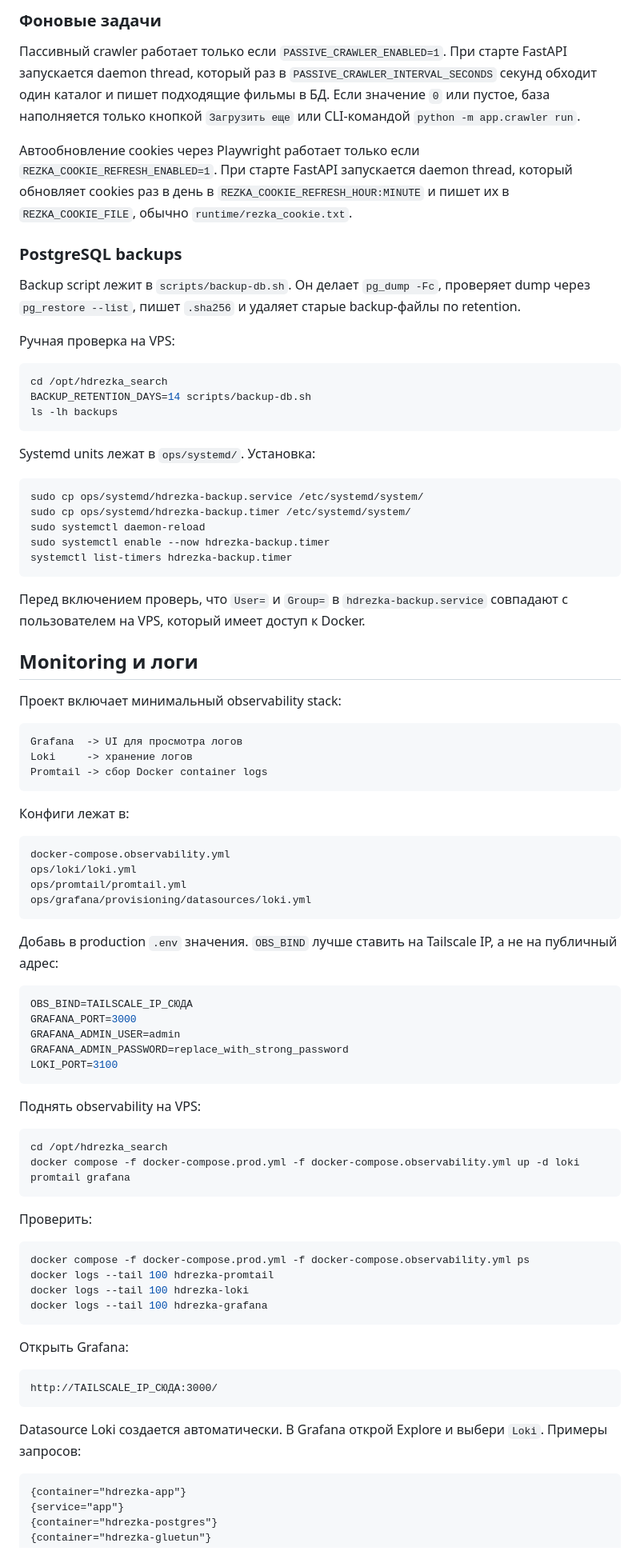
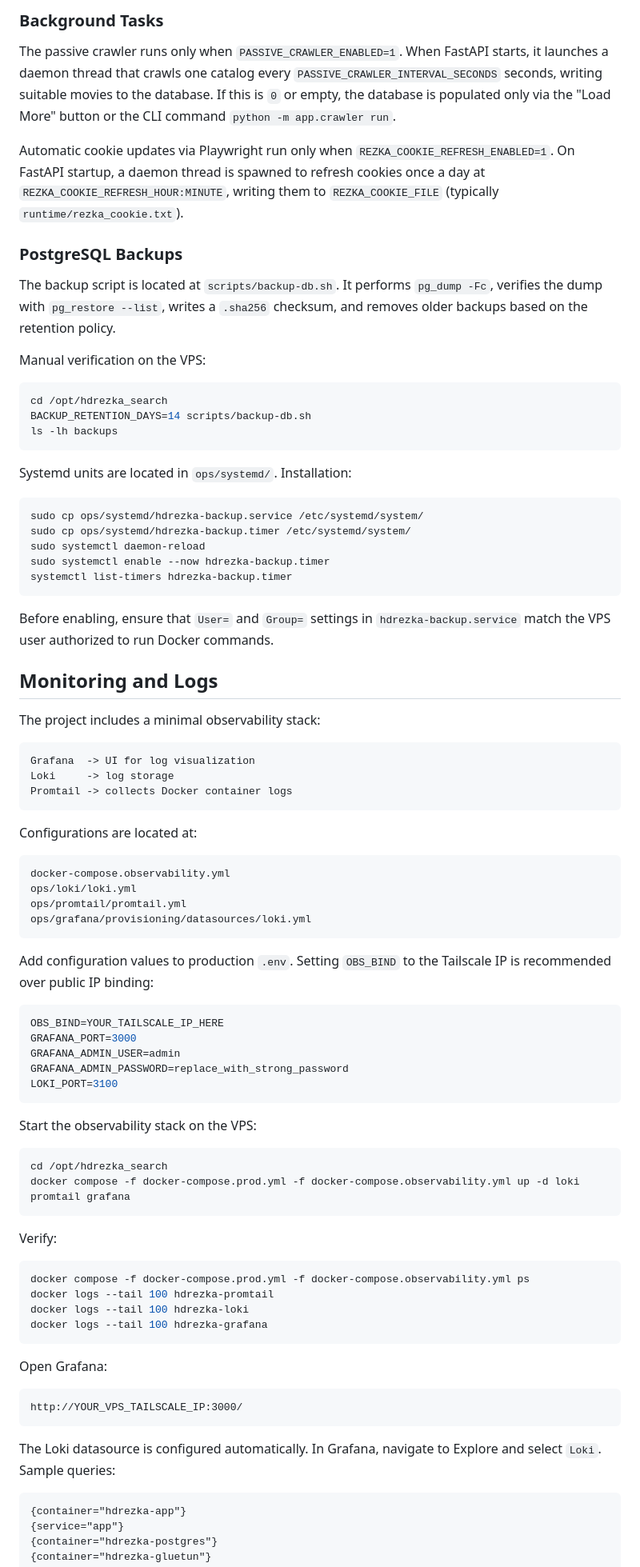
Before and after one commit to despa1r0/hdrezka_search, a Markdown page: README.md, the part around one of its changes. Shown at 80% size. GitHub-like rendering.

````diff
--- a/README.md
+++ b/README.md
@@ -564,24 +522,15 @@ IMAGE_TAG=latest docker compose -f docker-compose.prod.yml up -d db gluetun app
 
-### Фоновые задачи
+### Background Tasks
 
-Пассивный crawler работает только если `PASSIVE_CRAWLER_ENABLED=1`. При старте
-FastAPI запускается daemon thread, который раз в `PASSIVE_CRAWLER_INTERVAL_SECONDS`
-секунд обходит один каталог и пишет подходящие фильмы в БД. Если значение `0`
-или пустое, база наполняется только кнопкой `Загрузить еще` или CLI-командой
-`python -m app.crawler run`.
+The passive crawler runs only when `PASSIVE_CRAWLER_ENABLED=1`. When FastAPI starts, it launches a daemon thread that crawls one catalog every `PASSIVE_CRAWLER_INTERVAL_SECONDS` seconds, writing suitable movies to the database. If this is `0` or empty, the database is populated only via the "Load More" button or the CLI command `python -m app.crawler run`.
 
-Автообновление cookies через Playwright работает только если
-`REZKA_COOKIE_REFRESH_ENABLED=1`. При старте FastAPI запускается daemon thread,
-который обновляет cookies раз в день в `REZKA_COOKIE_REFRESH_HOUR:MINUTE` и
-пишет их в `REZKA_COOKIE_FILE`, обычно `runtime/rezka_cookie.txt`.
+Automatic cookie updates via Playwright run only when `REZKA_COOKIE_REFRESH_ENABLED=1`. On FastAPI startup, a daemon thread is spawned to refresh cookies once a day at `REZKA_COOKIE_REFRESH_HOUR:MINUTE`, writing them to `REZKA_COOKIE_FILE` (typically `runtime/rezka_cookie.txt`).
 
-### PostgreSQL backups
+### PostgreSQL Backups
 
-Backup script лежит в `scripts/backup-db.sh`. Он делает `pg_dump -Fc`,
-проверяет dump через `pg_restore --list`, пишет `.sha256` и удаляет старые
-backup-файлы по retention.
+The backup script is located at `scripts/backup-db.sh`. It performs `pg_dump -Fc`, verifies the dump with `pg_restore --list`, writes a `.sha256` checksum, and removes older backups based on the retention policy.
 
-Ручная проверка на VPS:
+Manual verification on the VPS:
 
 ```bash
 cd /opt/hdrezka_search
@@ -589,7 +538,7 @@ BACKUP_RETENTION_DAYS=14 scripts/backup-db.sh
 ls -lh backups
 ```
 
-Systemd units лежат в `ops/systemd/`. Установка:
+Systemd units are located in `ops/systemd/`. Installation:
 
 ```bash
 sudo cp ops/systemd/hdrezka-backup.service /etc/systemd/system/
@@ -599,21 +548,19 @@ sudo systemctl enable --now hdrezka-backup.timer
 systemctl list-timers hdrezka-backup.timer
 ```
 
-Перед включением проверь, что `User=` и `Group=` в
-`hdrezka-backup.service` совпадают с пользователем на VPS, который имеет
-доступ к Docker.
+Before enabling, ensure that `User=` and `Group=` settings in `hdrezka-backup.service` match the VPS user authorized to run Docker commands.
 
-## Monitoring и логи
+## Monitoring and Logs
 
-Проект включает минимальный observability stack:
+The project includes a minimal observability stack:
 
 ```text
-Grafana  -> UI для просмотра логов
-Loki     -> хранение логов
-Promtail -> сбор Docker container logs
+Grafana  -> UI for log visualization
+Loki     -> log storage
+Promtail -> collects Docker container logs
 ```
 
-Конфиги лежат в:
+Configurations are located at:
 
 ```text
 docker-compose.observability.yml
@@ -622,25 +569,24 @@ ops/promtail/promtail.yml
 ops/grafana/provisioning/datasources/loki.yml
 ```
 
-Добавь в production `.env` значения. `OBS_BIND` лучше ставить на Tailscale IP,
-а не на публичный адрес:
+Add configuration values to production `.env`. Setting `OBS_BIND` to the Tailscale IP is recommended over public IP binding:
 
 ```env
-OBS_BIND=TAILSCALE_IP_СЮДА
+OBS_BIND=YOUR_TAILSCALE_IP_HERE
 GRAFANA_PORT=3000
 GRAFANA_ADMIN_USER=admin
 GRAFANA_ADMIN_PASSWORD=replace_with_strong_password
 LOKI_PORT=3100
 ```
 
-Поднять observability на VPS:
+Start the observability stack on the VPS:
 
 ```bash
 cd /opt/hdrezka_search
 docker compose -f docker-compose.prod.yml -f docker-compose.observability.yml up -d loki promtail grafana
 ```
 
-Проверить:
+Verify:
 
 ```bash
 docker compose -f docker-compose.prod.yml -f docker-compose.observability.yml ps
@@ -649,14 +595,13 @@ docker logs --tail 100 hdrezka-loki
 docker logs --tail 100 hdrezka-grafana
 ```
 
-Открыть Grafana:
+Open Grafana:
 
 ```text
-http://TAILSCALE_IP_СЮДА:3000/
+http://YOUR_VPS_TAILSCALE_IP:3000/
 ```
 
-Datasource Loki создается автоматически. В Grafana открой Explore и выбери
-`Loki`. Примеры запросов:
+The Loki datasource is configured automatically. In Grafana, navigate to Explore and select `Loki`. Sample queries:
 
 ```logql
 {container="hdrezka-app"}
````
Also changed, not shown: other parts of README.md (+161 -204 lines).
